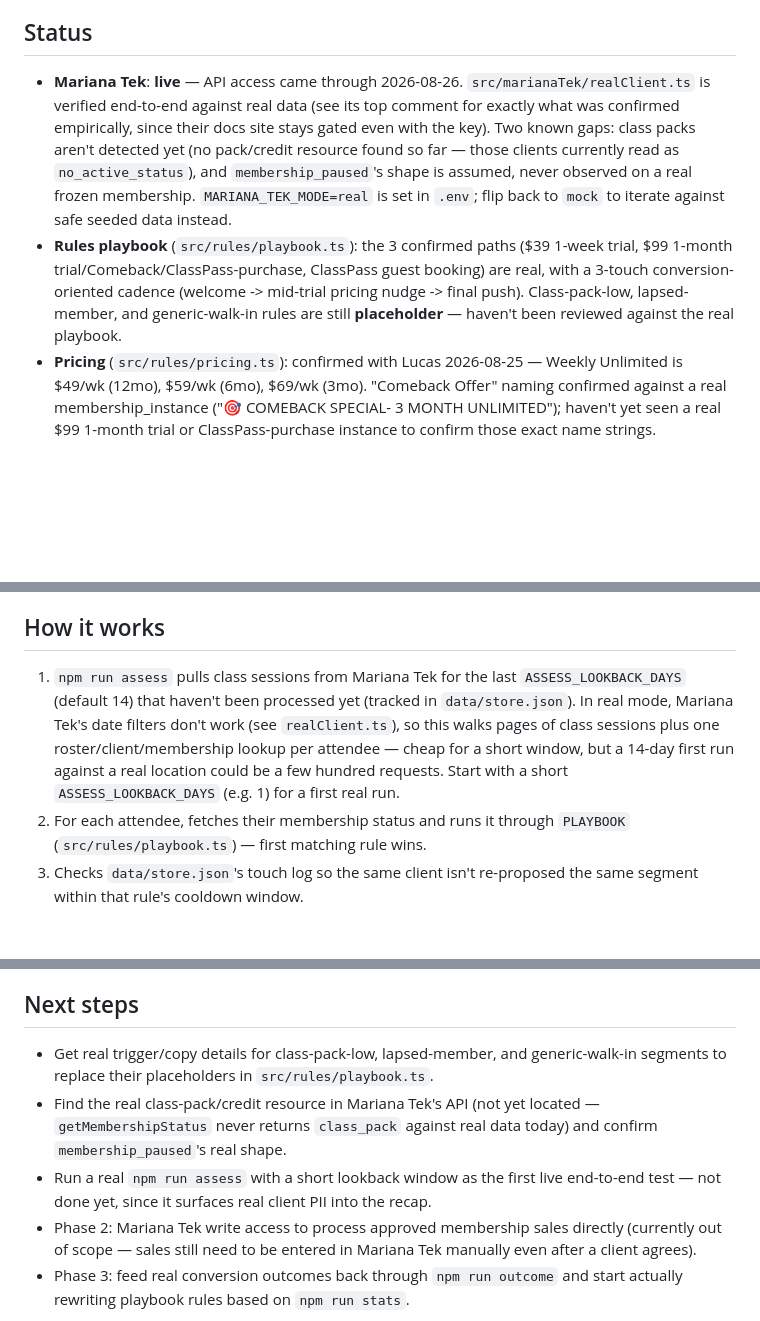
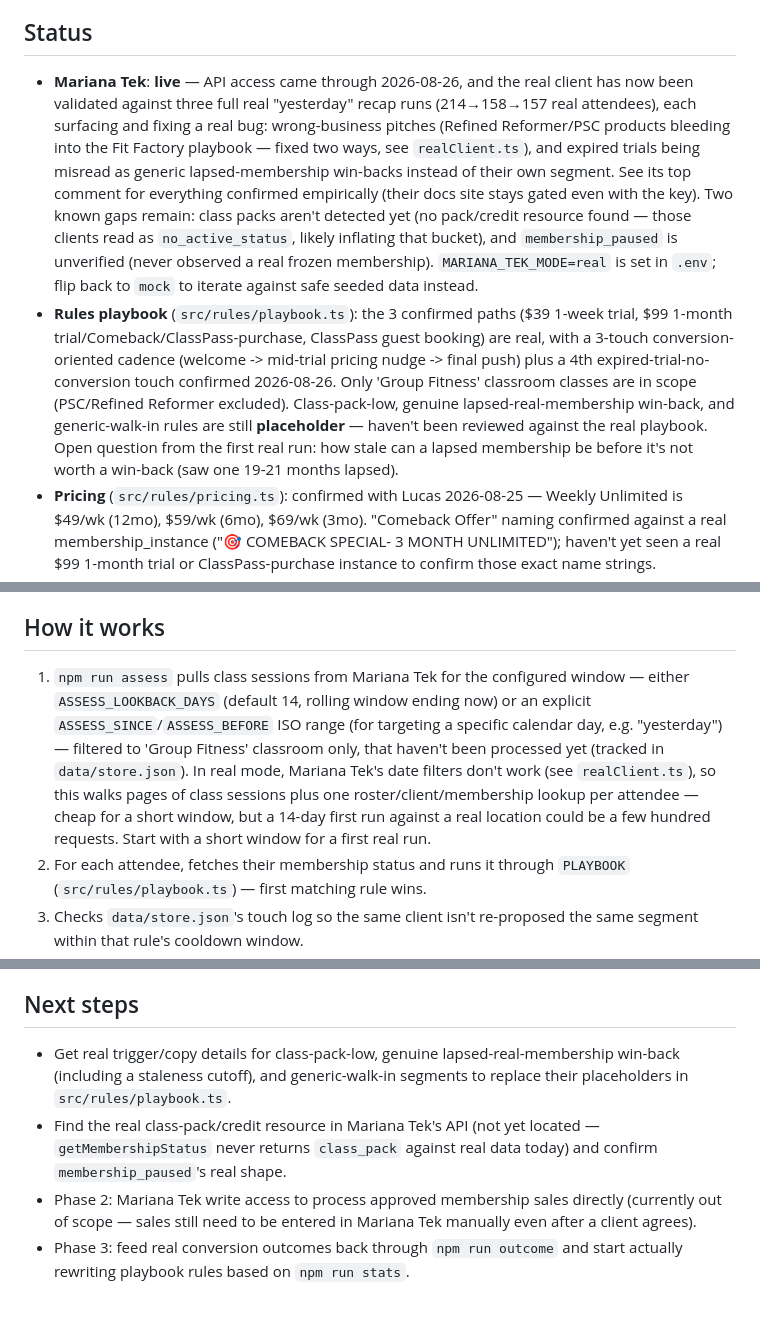
Before and after one commit to lucasrfitfactory-create/automated-sales, a Markdown page: README.md, 3 parts joined by grey strips. Drawn GitHub-style; blank space fills up the shorter version.

Commit message:
Update README with the live yesterday-window test results
Co-Authored-By: Claude Sonnet 5 <noreply@anthropic.com>

```diff
--- a/README.md
+++ b/README.md
@@ -8,21 +8,30 @@ that specific message through HighLevel.
 
 ## Status
 
-- **Mariana Tek**: **live** — API access came through 2026-08-26.
-  `src/marianaTek/realClient.ts` is verified end-to-end against real data
-  (see its top comment for exactly what was confirmed empirically, since
-  their docs site stays gated even with the key). Two known gaps: class
-  packs aren't detected yet (no pack/credit resource found so far — those
-  clients currently read as `no_active_status`), and `membership_paused`'s
-  shape is assumed, never observed on a real frozen membership.
-  `MARIANA_TEK_MODE=real` is set in `.env`; flip back to `mock` to iterate
-  against safe seeded data instead.
+- **Mariana Tek**: **live** — API access came through 2026-08-26, and the
+  real client has now been validated against three full real "yesterday"
+  recap runs (214→158→157 real attendees), each surfacing and fixing a real
+  bug: wrong-business pitches (Refined Reformer/PSC products bleeding into
+  the Fit Factory playbook — fixed two ways, see `realClient.ts`), and
+  expired trials being misread as generic lapsed-membership win-backs
+  instead of their own segment. See its top comment for everything
+  confirmed empirically (their docs site stays gated even with the key).
+  Two known gaps remain: class packs aren't detected yet (no pack/credit
+  resource found — those clients read as `no_active_status`, likely
+  inflating that bucket), and `membership_paused` is unverified (never
+  observed a real frozen membership). `MARIANA_TEK_MODE=real` is set in
+  `.env`; flip back to `mock` to iterate against safe seeded data instead.
 - **Rules playbook** (`src/rules/playbook.ts`): the 3 confirmed paths ($39
   1-week trial, $99 1-month trial/Comeback/ClassPass-purchase, ClassPass
   guest booking) are real, with a 3-touch conversion-oriented cadence
-  (welcome -> mid-trial pricing nudge -> final push). Class-pack-low,
-  lapsed-member, and generic-walk-in rules are still **placeholder** —
-  haven't been reviewed against the real playbook.
+  (welcome -> mid-trial pricing nudge -> final push) plus a 4th
+  expired-trial-no-conversion touch confirmed 2026-08-26. Only
+  'Group Fitness' classroom classes are in scope (PSC/Refined Reformer
+  excluded). Class-pack-low, genuine lapsed-real-membership win-back, and
+  generic-walk-in rules are still **placeholder** — haven't been reviewed
+  against the real playbook. Open question from the first real run: how
+  stale can a lapsed membership be before it's not worth a win-back (saw
+  one 19-21 months lapsed).
 - **Pricing** (`src/rules/pricing.ts`): confirmed with Lucas 2026-08-25 —
   Weekly Unlimited is $49/wk (12mo), $59/wk (6mo), $69/wk (3mo). "Comeback
   Offer" naming confirmed against a real membership_instance ("🎯 COMEBACK
@@ -40,14 +49,16 @@ that specific message through HighLevel.
 
 ## How it works
 
-1. `npm run assess` pulls class sessions from Mariana Tek for the last
-   `ASSESS_LOOKBACK_DAYS` (default 14) that haven't been processed yet
-   (tracked in `data/store.json`). In real mode, Mariana Tek's date filters
-   don't work (see `realClient.ts`), so this walks pages of class sessions
-   plus one roster/client/membership lookup per attendee — cheap for a
-   short window, but a 14-day first run against a real location could be a
-   few hundred requests. Start with a short `ASSESS_LOOKBACK_DAYS` (e.g. 1)
-   for a first real run.
+1. `npm run assess` pulls class sessions from Mariana Tek for the configured
+   window — either `ASSESS_LOOKBACK_DAYS` (default 14, rolling window ending
+   now) or an explicit `ASSESS_SINCE`/`ASSESS_BEFORE` ISO range (for
+   targeting a specific calendar day, e.g. "yesterday") — filtered to
+   'Group Fitness' classroom only, that haven't been processed yet (tracked
+   in `data/store.json`). In real mode, Mariana Tek's date filters don't
+   work (see `realClient.ts`), so this walks pages of class sessions plus
+   one roster/client/membership lookup per attendee — cheap for a short
+   window, but a 14-day first run against a real location could be a few
+   hundred requests. Start with a short window for a first real run.
 2. For each attendee, fetches their membership status and runs it through
    `PLAYBOOK` (`src/rules/playbook.ts`) — first matching rule wins.
 3. Checks `data/store.json`'s touch log so the same client isn't re-proposed
@@ -105,15 +116,13 @@ model is already there.
 
 ## Next steps
 
-- Get real trigger/copy details for class-pack-low, lapsed-member, and
+- Get real trigger/copy details for class-pack-low, genuine
+  lapsed-real-membership win-back (including a staleness cutoff), and
   generic-walk-in segments to replace their placeholders in
   `src/rules/playbook.ts`.
 - Find the real class-pack/credit resource in Mariana Tek's API (not yet
   located — `getMembershipStatus` never returns `class_pack` against real
   data today) and confirm `membership_paused`'s real shape.
-- Run a real `npm run assess` with a short lookback window as the first
-  live end-to-end test — not done yet, since it surfaces real client PII
-  into the recap.
 - Phase 2: Mariana Tek write access to process approved membership sales
   directly (currently out of scope — sales still need to be entered in
   Mariana Tek manually even after a client agrees).
```
